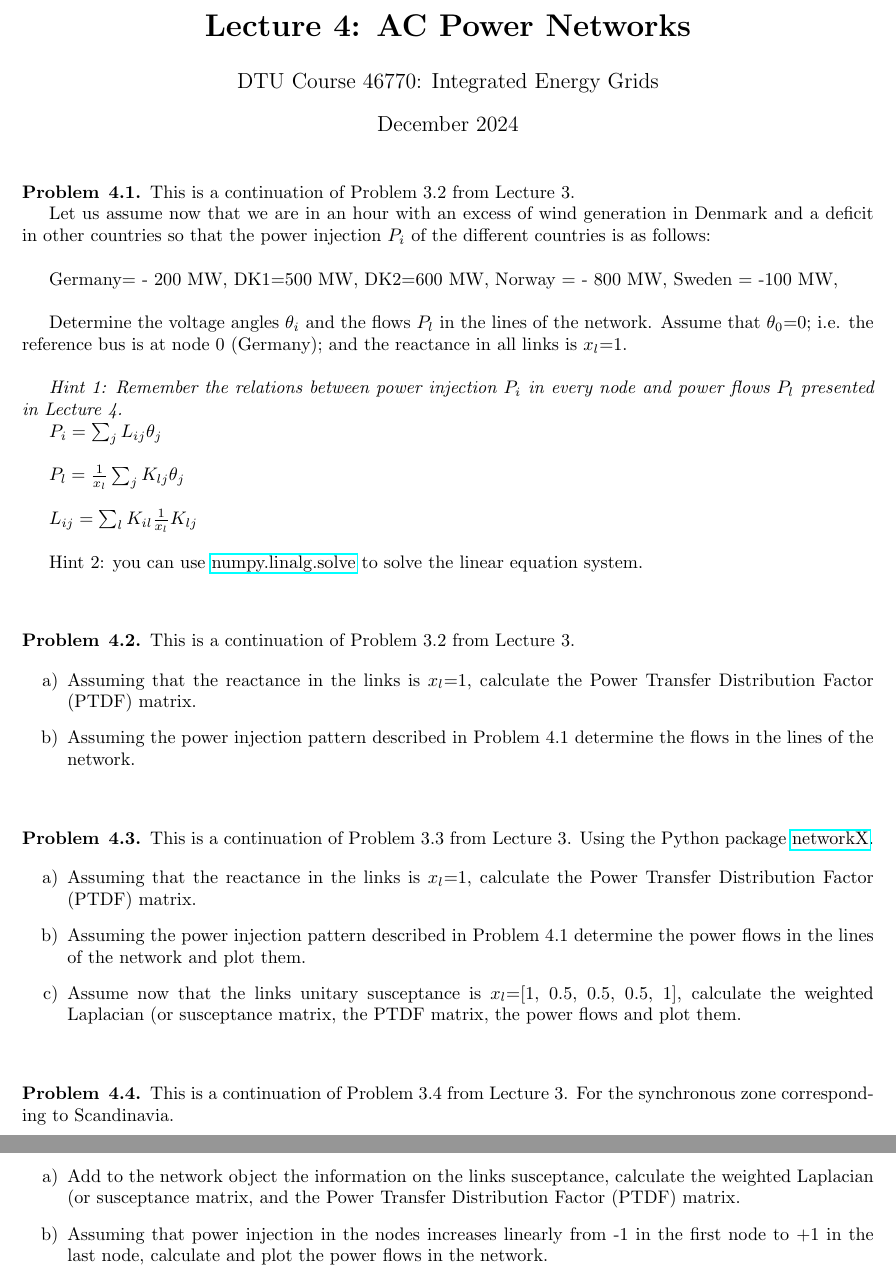
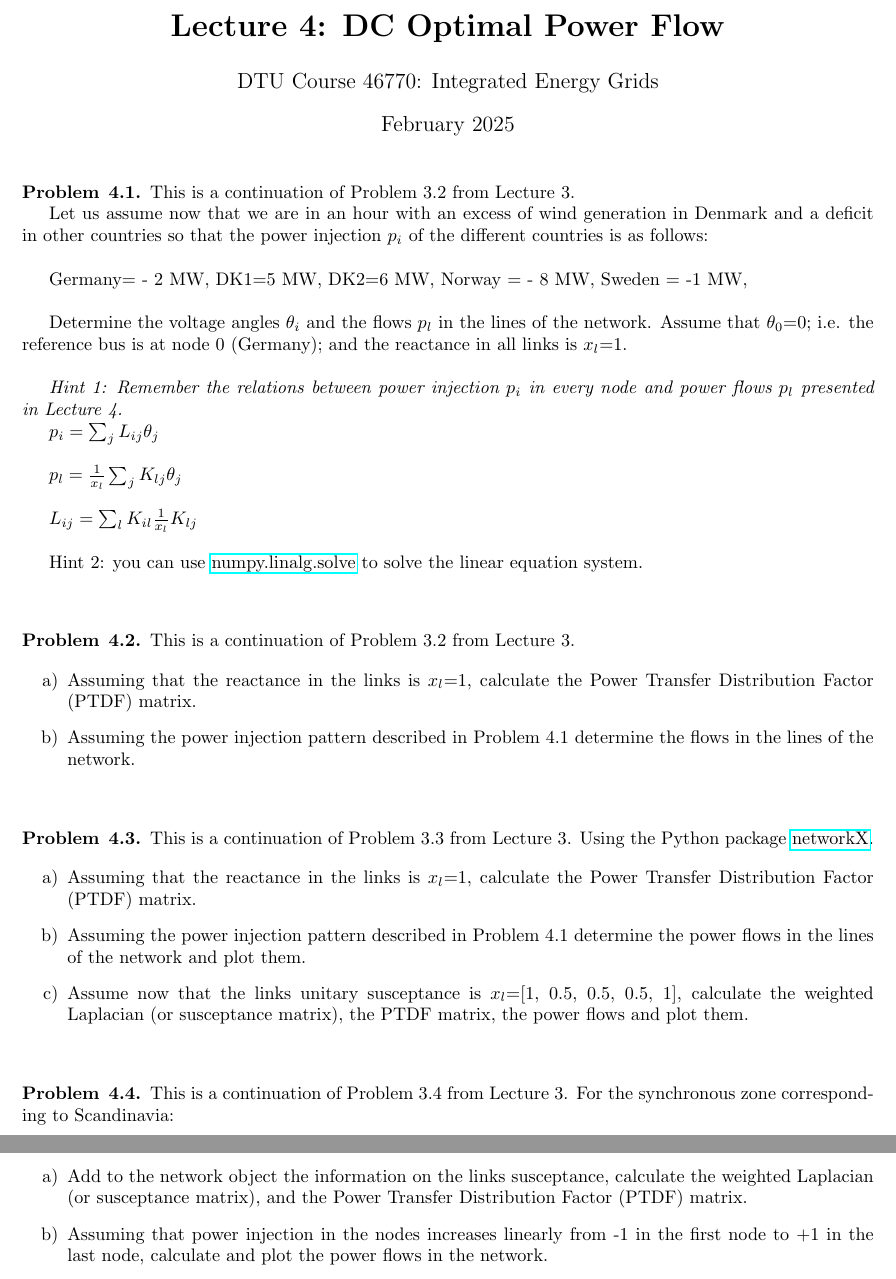
Before and after one commit to martavp/integrated-energy-grids, a LaTeX document (Problems/IEG_LECTURE4_Problems/IEG_LECTURE4_Problems.tex): two parts of pages 1 and 2 of 2, joined at a grey line, cut at the place of the change. Compiled offline with pdfLaTeX.

Commit message:
update problems and slides Lecture 4

```diff
--- a/Problems/IEG_LECTURE4_Problems/IEG_LECTURE4_Problems.tex
+++ b/Problems/IEG_LECTURE4_Problems/IEG_LECTURE4_Problems.tex
@@ -4,7 +4,7 @@
 \usepackage{hyperref}
 \title{IEG_Problems_Lecture1}
 \author{martavictoriaperez }
-\date{December 2024}
+\date{February 2025}
 
 \usepackage[margin=1in]{geometry}
 \usepackage{amsmath,amsthm,amssymb, graphicx, multicol, array}
@@ -17,7 +17,7 @@
 
 \begin{document}
 
-\title{\textbf{Lecture 4: AC Power Networks}}
+\title{\textbf{Lecture 4: DC Optimal Power Flow}}
 \author{
 %Your name\\
 DTU Course 46770: Integrated Energy Grids }
@@ -26,25 +26,25 @@ DTU Course 46770: Integrated Energy Grids }
 
 This is a continuation of Problem 3.2 from Lecture 3.
 
-Let us assume now that we are in an hour with an excess of wind generation in Denmark and a deficit in other countries so that the power injection $P_i$ of the different countries is as follows:
+Let us assume now that we are in an hour with an excess of wind generation in Denmark and a deficit in other countries so that the power injection $p_i$ of the different countries is as follows:
 
 \
 
-Germany= - 200 MW, DK1=500 MW, DK2=600 MW, Norway = - 800 MW, Sweden = -100 MW,
+Germany= - 2 MW, DK1=5 MW, DK2=6 MW, Norway = - 8 MW, Sweden = -1 MW,
 
 \
 
-Determine the voltage angles $\theta_i$  and the flows $P_l$ in the lines of the network. Assume that $\theta_0$=0; i.e. the reference bus is at node 0 (Germany); and the reactance in all links is $x_l$=1.
+Determine the voltage angles $\theta_i$  and the flows $p_l$ in the lines of the network. Assume that $\theta_0$=0; i.e. the reference bus is at node 0 (Germany); and the reactance in all links is $x_l$=1.
 
 \
 
-\textit{Hint 1: Remember the relations between power injection $P_i$ in every node and power flows $P_l$ presented in Lecture 4.}
+\textit{Hint 1: Remember the relations between power injection $p_i$ in every node and power flows $p_l$ presented in Lecture 4.}
 
-$P_i=\sum_j {L_{ij} \theta_j } $
+$p_i=\sum_j {L_{ij} \theta_j } $
 
 \
 
-$P_l=\frac{1}{x_l}  \sum_j{K_{lj} \theta_j}$
+$p_l=\frac{1}{x_l}  \sum_j{K_{lj} \theta_j}$
 
 \
 
@@ -95,10 +95,10 @@ Using the Python package \href{https://networkx.org/}{networkX}.
 \
 
 \begin{problem}{4.4}
-This is a continuation of Problem 3.4 from Lecture 3. For the synchronous zone corresponding to Scandinavia.
+This is a continuation of Problem 3.4 from Lecture 3. For the synchronous zone corresponding to Scandinavia:
 
 \begin{itemize}
-\item[a)] Add to the network object the information on the links susceptance, calculate the weighted Laplacian (or susceptance matrix, and the Power Transfer Distribution Factor (PTDF) matrix.
+\item[a)] Add to the network object the information on the links susceptance, calculate the weighted Laplacian (or susceptance matrix), and the Power Transfer Distribution Factor (PTDF) matrix.
 
 \item[b)] Assuming that power injection in the nodes increases linearly from -1 in the first node to +1 in the last node, calculate and plot the power flows in the network.
 
```
Also changed, not shown: Lectures/IEG_LECTURE4_DC Optimal power flow.pdf (deleted), Lectures/IEG_LECTURE4_Linearized Optimal Power Flow.pdf (added), Problems/IEG_LECTURE4_Problems/IEG_LECTURE4_Problems.pdf, Problems/IEG_LECTURE4_Problems/IEG_LECTURE4_Problems.tex (2 more changed lines), 7 other files.
